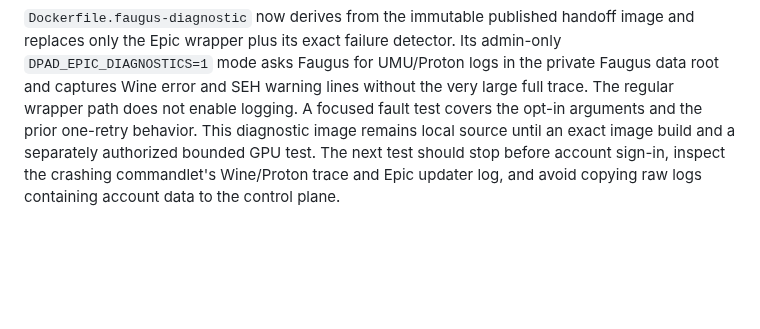
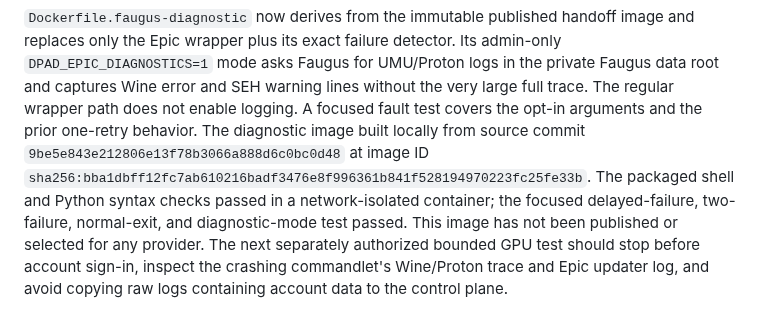
Before and after one commit to ForcesPT/container-gaming, a Markdown page: docs/FAUGUS-CANDIDATE.md, the part around the change. Drawn GitHub-style; blank space fills up the shorter version.

Commit message:
Record local Epic updater reproduction and diagnostic image

```diff
--- a/docs/FAUGUS-CANDIDATE.md
+++ b/docs/FAUGUS-CANDIDATE.md
@@ -565,8 +565,13 @@ detector. Its admin-only `DPAD_EPIC_DIAGNOSTICS=1` mode asks Faugus for
 UMU/Proton logs in the private Faugus data root and captures Wine error and
 SEH warning lines without the very large full trace. The regular wrapper path
 does not enable logging. A focused fault test covers the opt-in arguments and
-the prior one-retry behavior. This diagnostic image remains local source until
-an exact image build and a separately authorized bounded GPU test. The next
-test should stop before account sign-in, inspect the crashing commandlet's
+the prior one-retry behavior. The diagnostic image built locally from source
+commit `9be5e843e212806e13f78b3066a888d6c0bc0d48` at image ID
+`sha256:bba1dbff12fc7ab610216badf3476e8f996361b841f528194970223fc25fe33b`.
+The packaged shell and Python syntax checks passed in a network-isolated
+container; the focused delayed-failure, two-failure, normal-exit, and
+diagnostic-mode test passed. This image has not been published or selected for
+any provider. The next separately authorized bounded GPU test should stop
+before account sign-in, inspect the crashing commandlet's
 Wine/Proton trace and Epic updater log, and avoid copying raw logs containing
 account data to the control plane.
```
Also changed, not shown: docs/PROJECT_STATE.md (+5 -3 lines).
